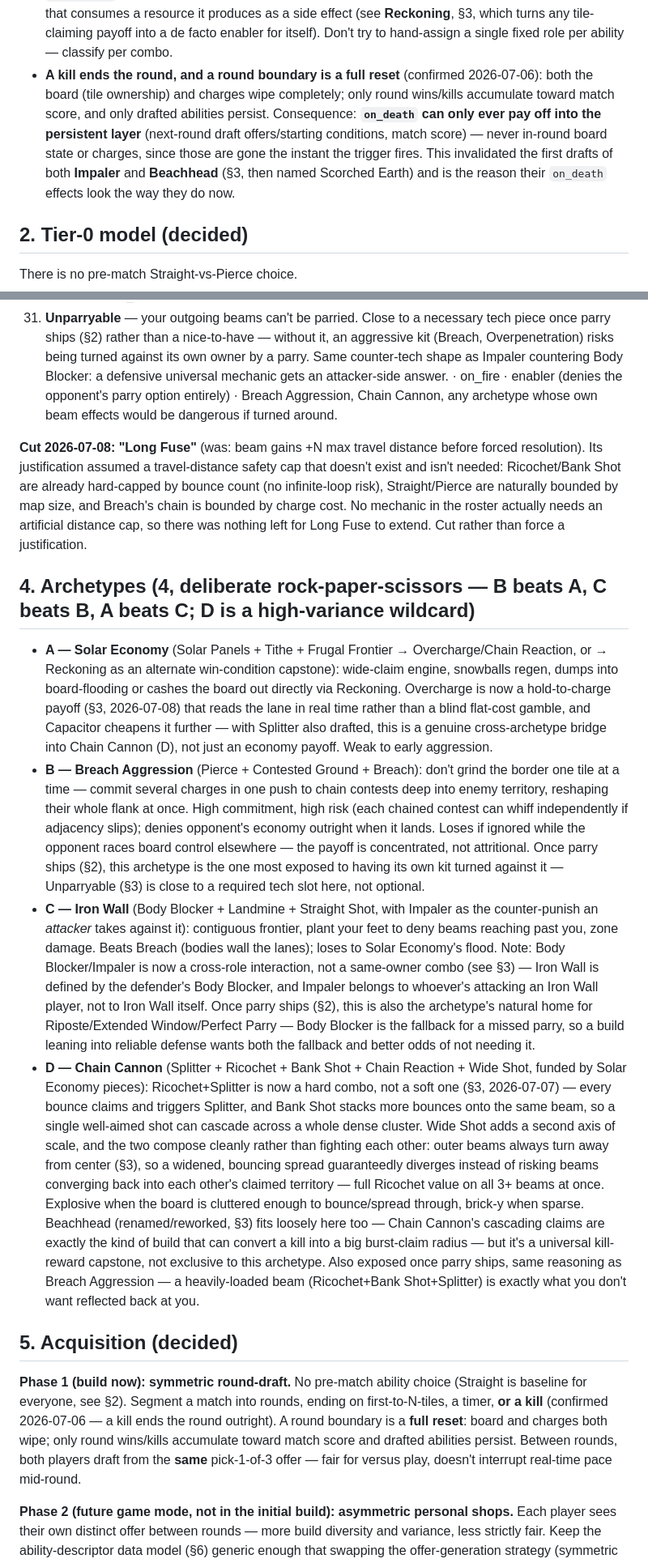
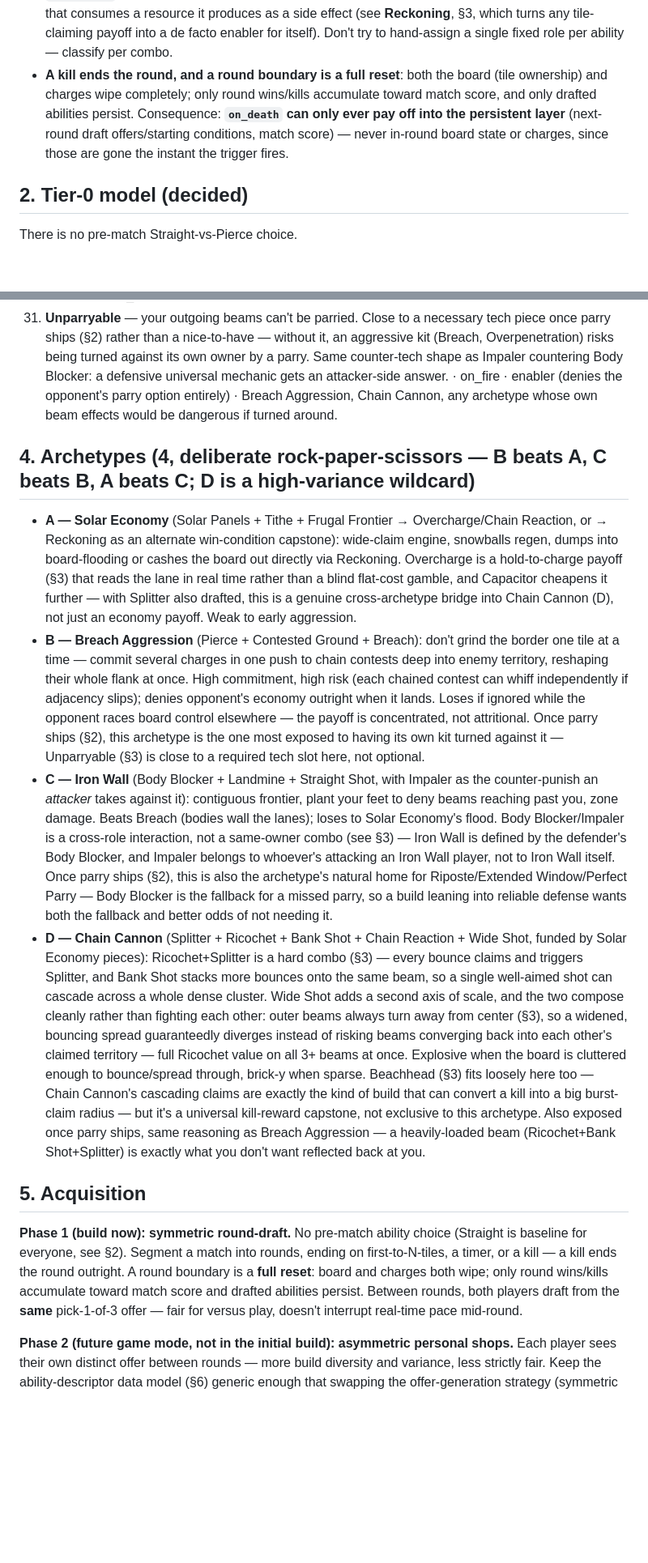
Before and after one commit to neurosoup/tyled, a Markdown page: BEAM_ABILITY_DECKBUILDING.md, 2 parts joined by grey strips. Shown at 81% size. Drawn GitHub-style; blank space fills up the shorter version.

```diff
--- a/BEAM_ABILITY_DECKBUILDING.md
+++ b/BEAM_ABILITY_DECKBUILDING.md
@@ -43,15 +43,12 @@ not replace them — beams at 62.5ms/step are the analog of "playing a hand."
   **Reckoning**, §3, which turns any tile-claiming payoff into a de facto
   enabler for itself). Don't try to hand-assign a single fixed role per
   ability — classify per combo.
-- **A kill ends the round, and a round boundary is a full reset** (confirmed
-  2026-07-06): both the board (tile ownership) and charges wipe completely;
-  only round wins/kills accumulate toward match score, and only drafted
-  abilities persist. Consequence: **`on_death` can only ever pay off into the
-  persistent layer** (next-round draft offers/starting conditions, match
-  score) — never in-round board state or charges, since those are gone the
-  instant the trigger fires. This invalidated the first drafts of both
-  **Impaler** and **Beachhead** (§3, then named Scorched Earth) and is the reason their `on_death`
-  effects look the way they do now.
+- **A kill ends the round, and a round boundary is a full reset**: both the
+  board (tile ownership) and charges wipe completely; only round wins/kills
+  accumulate toward match score, and only drafted abilities persist.
+  Consequence: **`on_death` can only ever pay off into the persistent layer**
+  (next-round draft offers/starting conditions, match score) — never in-round
+  board state or charges, since those are gone the instant the trigger fires.
 
 ## 2. Tier-0 model (decided)
 
@@ -268,25 +255,22 @@ Format: **Name** — effect · trigger · [enabler/payoff/hybrid] · stacks with
 30. **Parry Refund** — a landed parry refunds a charge to the parrying player. Ties parry into the charge economy. · on_parried · enabler · Solar Economy family.
 31. **Unparryable** — your outgoing beams can't be parried. Close to a necessary tech piece once parry ships (§2) rather than a nice-to-have — without it, an aggressive kit (Breach, Overpenetration) risks being turned against its own owner by a parry. Same counter-tech shape as Impaler countering Body Blocker: a defensive universal mechanic gets an attacker-side answer. · on_fire · enabler (denies the opponent's parry option entirely) · Breach Aggression, Chain Cannon, any archetype whose own beam effects would be dangerous if turned around.
 
-**Cut 2026-07-08: "Long Fuse"** (was: beam gains +N max travel distance before forced resolution). Its justification assumed a travel-distance safety cap that doesn't exist and isn't needed: Ricochet/Bank Shot are already hard-capped by bounce count (no infinite-loop risk), Straight/Pierce are naturally bounded by map size, and Breach's chain is bounded by charge cost. No mechanic in the roster actually needs an artificial distance cap, so there was nothing left for Long Fuse to extend. Cut rather than force a justification.
-
 ## 4. Archetypes (4, deliberate rock-paper-scissors — B beats A, C beats B, A beats C; D is a high-variance wildcard)
 
-- **A — Solar Economy** (Solar Panels + Tithe + Frugal Frontier → Overcharge/Chain Reaction, or → Reckoning as an alternate win-condition capstone): wide-claim engine, snowballs regen, dumps into board-flooding or cashes the board out directly via Reckoning. Overcharge is now a hold-to-charge payoff (§3, 2026-07-08) that reads the lane in real time rather than a blind flat-cost gamble, and Capacitor cheapens it further — with Splitter also drafted, this is a genuine cross-archetype bridge into Chain Cannon (D), not just an economy payoff. Weak to early aggression.
+- **A — Solar Economy** (Solar Panels + Tithe + Frugal Frontier → Overcharge/Chain Reaction, or → Reckoning as an alternate win-condition capstone): wide-claim engine, snowballs regen, dumps into board-flooding or cashes the board out directly via Reckoning. Overcharge is a hold-to-charge payoff (§3) that reads the lane in real time rather than a blind flat-cost gamble, and Capacitor cheapens it further — with Splitter also drafted, this is a genuine cross-archetype bridge into Chain Cannon (D), not just an economy payoff. Weak to early aggression.
 - **B — Breach Aggression** (Pierce + Contested Ground + Breach): don't grind the border one tile at a time — commit several charges in one push to chain contests deep into enemy territory, reshaping their whole flank at once. High commitment, high risk (each chained contest can whiff independently if adjacency slips); denies opponent's economy outright when it lands. Loses if ignored while the opponent races board control elsewhere — the payoff is concentrated, not attritional. Once parry ships (§2), this archetype is the one most exposed to having its own kit turned against it — Unparryable (§3) is close to a required tech slot here, not optional.
-- **C — Iron Wall** (Body Blocker + Landmine + Straight Shot, with Impaler as the counter-punish an *attacker* takes against it): contiguous frontier, plant your feet to deny beams reaching past you, zone damage. Beats Breach (bodies wall the lanes); loses to Solar Economy's flood. Note: Body Blocker/Impaler is now a cross-role interaction, not a same-owner combo (see §3) — Iron Wall is defined by the defender's Body Blocker, and Impaler belongs to whoever's attacking an Iron Wall player, not to Iron Wall itself. Once parry ships (§2), this is also the archetype's natural home for Riposte/Extended Window/Perfect Parry — Body Blocker is the fallback for a missed parry, so a build leaning into reliable defense wants both the fallback and better odds of not needing it.
-- **D — Chain Cannon** (Splitter + Ricochet + Bank Shot + Chain Reaction + Wide Shot, funded by Solar Economy pieces): Ricochet+Splitter is now a hard combo, not a soft one (§3, 2026-07-07) — every bounce claims and triggers Splitter, and Bank Shot stacks more bounces onto the same beam, so a single well-aimed shot can cascade across a whole dense cluster. Wide Shot adds a second axis of scale, and the two compose cleanly rather than fighting each other: outer beams always turn away from center (§3), so a widened, bouncing spread guaranteedly diverges instead of risking beams converging back into each other's claimed territory — full Ricochet value on all 3+ beams at once. Explosive when the board is cluttered enough to bounce/spread through, brick-y when sparse. Beachhead (renamed/reworked, §3) fits loosely here too — Chain Cannon's cascading claims are exactly the kind of build that can convert a kill into a big burst-claim radius — but it's a universal kill-reward capstone, not exclusive to this archetype. Also exposed once parry ships, same reasoning as Breach Aggression — a heavily-loaded beam (Ricochet+Bank Shot+Splitter) is exactly what you don't want reflected back at you.
+- **C — Iron Wall** (Body Blocker + Landmine + Straight Shot, with Impaler as the counter-punish an *attacker* takes against it): contiguous frontier, plant your feet to deny beams reaching past you, zone damage. Beats Breach (bodies wall the lanes); loses to Solar Economy's flood. Body Blocker/Impaler is a cross-role interaction, not a same-owner combo (see §3) — Iron Wall is defined by the defender's Body Blocker, and Impaler belongs to whoever's attacking an Iron Wall player, not to Iron Wall itself. Once parry ships (§2), this is also the archetype's natural home for Riposte/Extended Window/Perfect Parry — Body Blocker is the fallback for a missed parry, so a build leaning into reliable defense wants both the fallback and better odds of not needing it.
+- **D — Chain Cannon** (Splitter + Ricochet + Bank Shot + Chain Reaction + Wide Shot, funded by Solar Economy pieces): Ricochet+Splitter is a hard combo (§3) — every bounce claims and triggers Splitter, and Bank Shot stacks more bounces onto the same beam, so a single well-aimed shot can cascade across a whole dense cluster. Wide Shot adds a second axis of scale, and the two compose cleanly rather than fighting each other: outer beams always turn away from center (§3), so a widened, bouncing spread guaranteedly diverges instead of risking beams converging back into each other's claimed territory — full Ricochet value on all 3+ beams at once. Explosive when the board is cluttered enough to bounce/spread through, brick-y when sparse. Beachhead (§3) fits loosely here too — Chain Cannon's cascading claims are exactly the kind of build that can convert a kill into a big burst-claim radius — but it's a universal kill-reward capstone, not exclusive to this archetype. Also exposed once parry ships, same reasoning as Breach Aggression — a heavily-loaded beam (Ricochet+Bank Shot+Splitter) is exactly what you don't want reflected back at you.
 
-## 5. Acquisition (decided)
+## 5. Acquisition
 
 **Phase 1 (build now): symmetric round-draft.** No pre-match ability choice
 (Straight is baseline for everyone, see §2). Segment a match into rounds,
-ending on first-to-N-tiles, a timer, **or a kill** (confirmed 2026-07-06 — a
-kill ends the round outright). A round boundary is a **full reset**: board
-and charges both wipe; only round wins/kills accumulate toward match score
-and drafted abilities persist. Between rounds, both players draft from the
-**same** pick-1-of-3 offer — fair for versus play, doesn't interrupt real-time
-pace mid-round.
+ending on first-to-N-tiles, a timer, or a kill — a kill ends the round
+outright. A round boundary is a **full reset**: board and charges both wipe;
+only round wins/kills accumulate toward match score and drafted abilities
+persist. Between rounds, both players draft from the **same** pick-1-of-3
+offer — fair for versus play, doesn't interrupt real-time pace mid-round.
 
 **Phase 2 (future game mode, not in the initial build): asymmetric personal
 shops.** Each player sees their own distinct offer between rounds — more
```
Also changed, not shown: other parts of BEAM_ABILITY_DECKBUILDING.md (+84 -108 lines).
